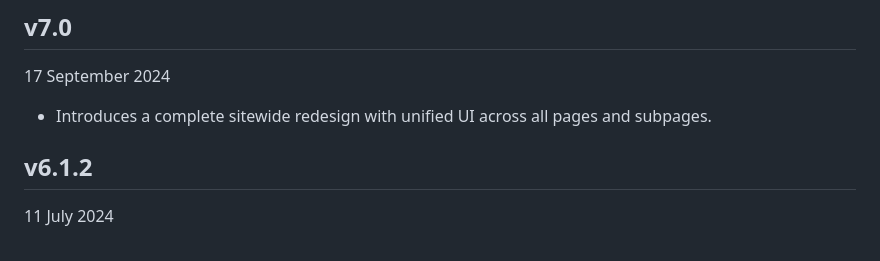
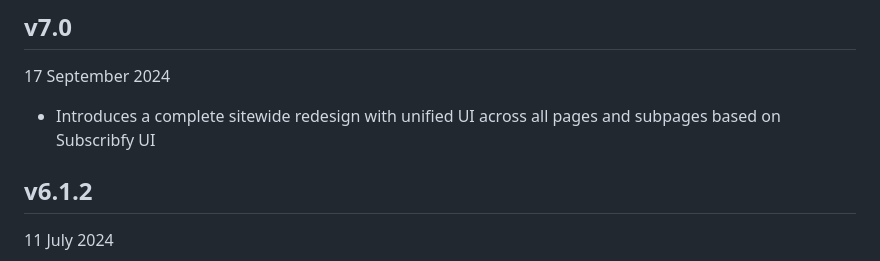
Before and after one commit to gabefletch/site, a Markdown page: changes.md, the part around the change. GitHub-like rendering.

```diff
--- a/changes.md
+++ b/changes.md
@@ -5,7 +5,7 @@ Note that this changelog begins with v4.0 and no data before this sequential ver
 
 ## v7.0
 17 September 2024
-- Introduces a complete sitewide redesign with unified UI across all pages and subpages.
+- Introduces a complete sitewide redesign with unified UI across all pages and subpages based on Subscribfy UI
 ## v6.1.2
 11 July 2024
 - Fixes some element radii not being the same value across all breakpoints
```
